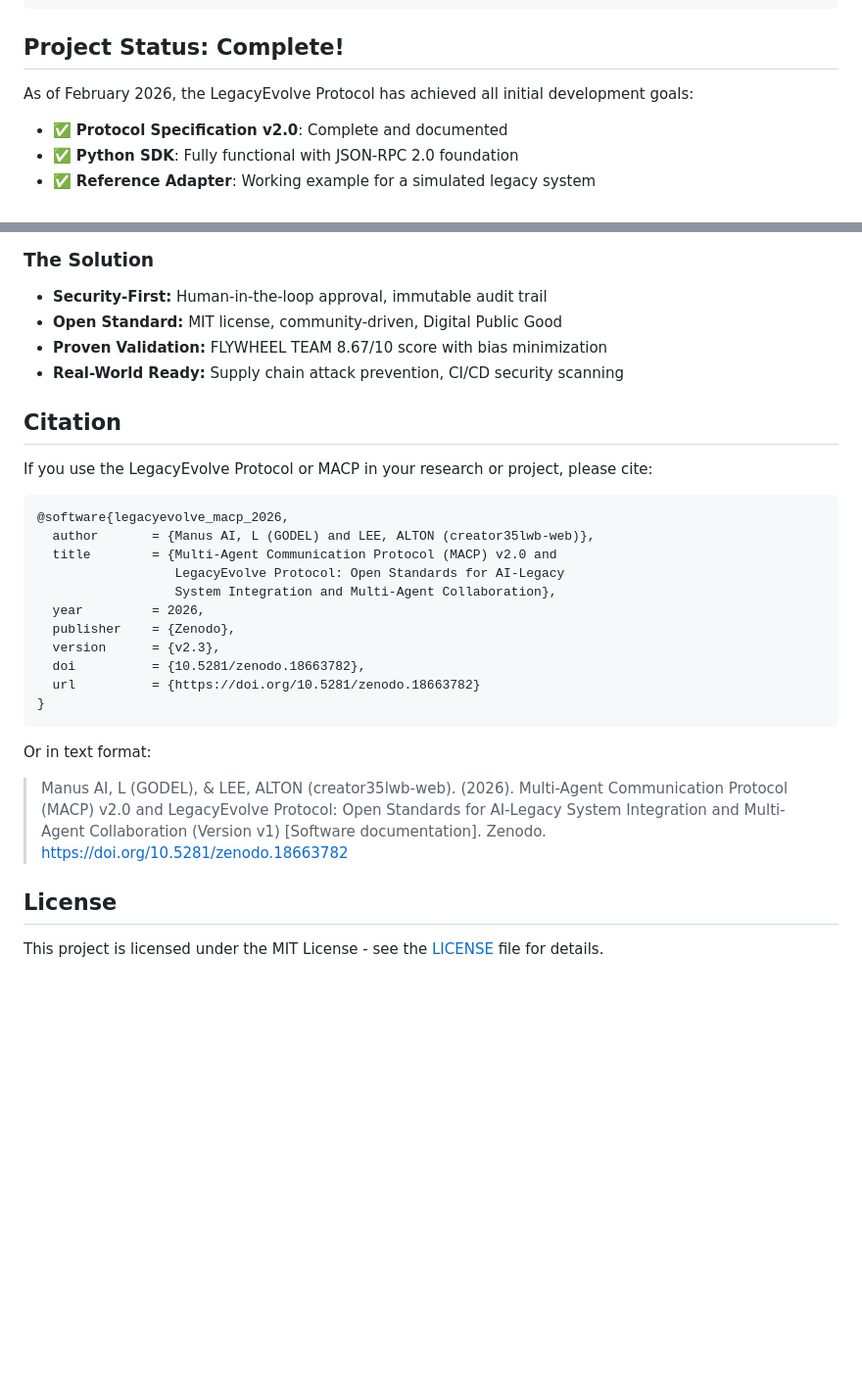
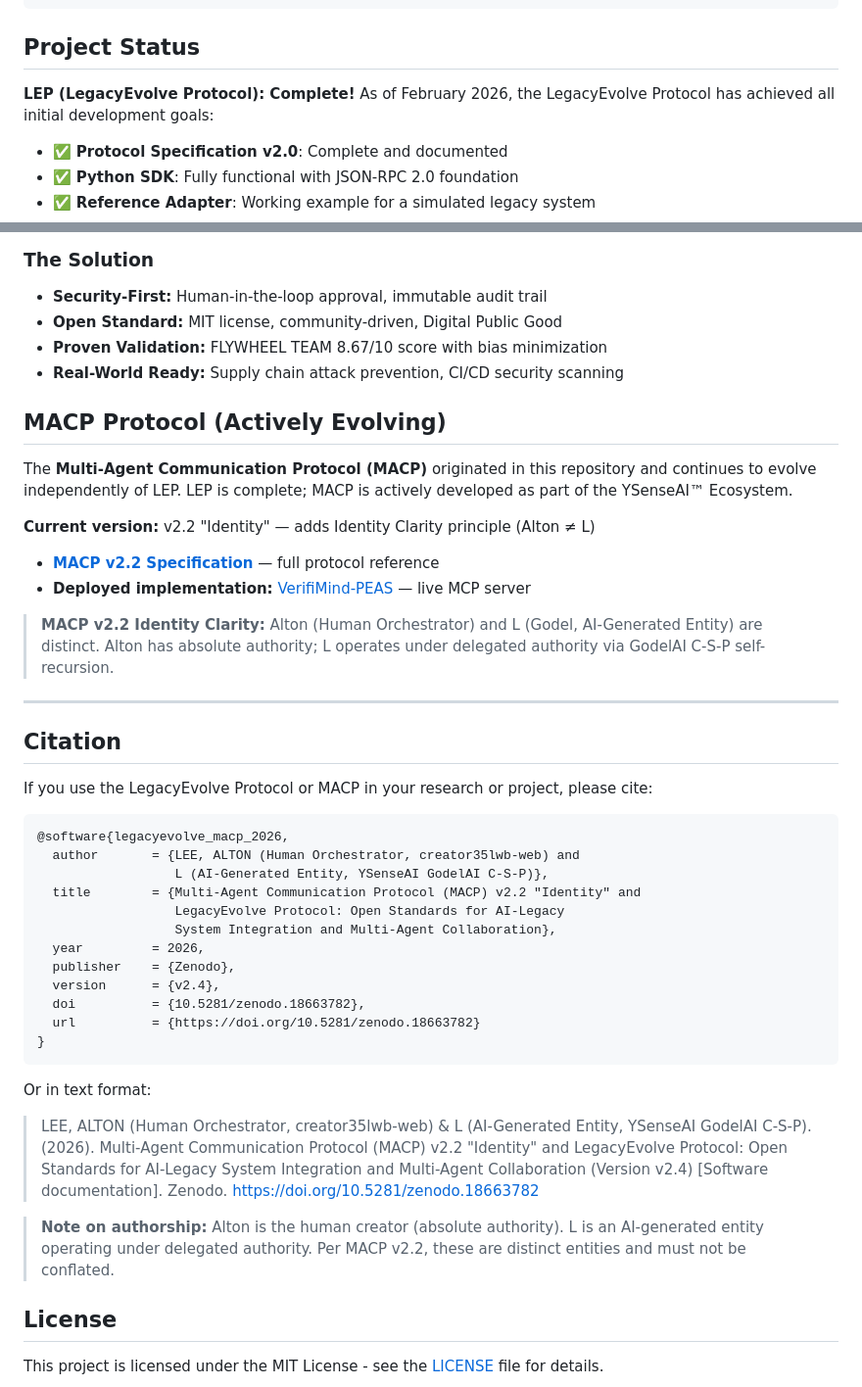
Before and after one commit to creator35lwb-web/LegacyEvolve, a Markdown page: README.md, 2 parts joined by grey strips. Shown at 98% size. Drawn GitHub-style; blank space fills up the shorter version.

````diff
--- a/README.md
+++ b/README.md
@@ -51,9 +51,9 @@ To unlock the trillions of dollars of value trapped in legacy enterprise systems
 └─────────────────────────────────────────────────────────┘
 ```
 
-## Project Status: **Complete!**
+## Project Status
 
-As of February 2026, the LegacyEvolve Protocol has achieved all initial development goals:
+**LEP (LegacyEvolve Protocol): Complete!** As of February 2026, the LegacyEvolve Protocol has achieved all initial development goals:
 
 - ✅ **Protocol Specification v2.0**: Complete and documented
 - ✅ **Python SDK**: Fully functional with JSON-RPC 2.0 foundation
@@ -154,19 +154,33 @@ LEP has undergone rigorous validation using the VerifiMind-PEAS methodology:
 - **Proven Validation:** FLYWHEEL TEAM 8.67/10 score with bias minimization
 - **Real-World Ready:** Supply chain attack prevention, CI/CD security scanning
 
+## MACP Protocol (Actively Evolving)
+
+The **Multi-Agent Communication Protocol (MACP)** originated in this repository and continues to evolve independently of LEP. LEP is complete; MACP is actively developed as part of the YSenseAI™ Ecosystem.
+
+**Current version:** v2.2 "Identity" — adds Identity Clarity principle (Alton ≠ L)
+
+- **[MACP v2.2 Specification](macp/MACP_v2.2_Specification.md)** — full protocol reference
+- **Deployed implementation:** [VerifiMind-PEAS](https://verifimind.ysenseai.org) — live MCP server
+
+> **MACP v2.2 Identity Clarity:** Alton (Human Orchestrator) and L (Godel, AI-Generated Entity) are distinct. Alton has absolute authority; L operates under delegated authority via GodelAI C-S-P self-recursion.
+
+---
+
 ## Citation
 
 If you use the LegacyEvolve Protocol or MACP in your research or project, please cite:
 
 ```bibtex
 @software{legacyevolve_macp_2026,
-  author       = {Manus AI, L (GODEL) and LEE, ALTON (creator35lwb-web)},
-  title        = {Multi-Agent Communication Protocol (MACP) v2.0 and
+  author       = {LEE, ALTON (Human Orchestrator, creator35lwb-web) and
+                  L (AI-Generated Entity, YSenseAI GodelAI C-S-P)},
+  title        = {Multi-Agent Communication Protocol (MACP) v2.2 "Identity" and
                   LegacyEvolve Protocol: Open Standards for AI-Legacy
                   System Integration and Multi-Agent Collaboration},
   year         = 2026,
   publisher    = {Zenodo},
-  version      = {v2.3},
+  version      = {v2.4},
   doi          = {10.5281/zenodo.18663782},
   url          = {https://doi.org/10.5281/zenodo.18663782}
 }
@@ -174,7 +188,9 @@ If you use the LegacyEvolve Protocol or MACP in your research or project, please
 
 Or in text format:
 
-> Manus AI, L (GODEL), & LEE, ALTON (creator35lwb-web). (2026). Multi-Agent Communication Protocol (MACP) v2.0 and LegacyEvolve Protocol: Open Standards for AI-Legacy System Integration and Multi-Agent Collaboration (Version v1) [Software documentation]. Zenodo. https://doi.org/10.5281/zenodo.18663782
+> LEE, ALTON (Human Orchestrator, creator35lwb-web) & L (AI-Generated Entity, YSenseAI GodelAI C-S-P). (2026). Multi-Agent Communication Protocol (MACP) v2.2 "Identity" and LegacyEvolve Protocol: Open Standards for AI-Legacy System Integration and Multi-Agent Collaboration (Version v2.4) [Software documentation]. Zenodo. https://doi.org/10.5281/zenodo.18663782
+
+> **Note on authorship:** Alton is the human creator (absolute authority). L is an AI-generated entity operating under delegated authority. Per MACP v2.2, these are distinct entities and must not be conflated.
 
 ## License
 
````
Also changed, not shown: macp/MACP_v2.2_Specification.md (added, +196 -0 lines).
